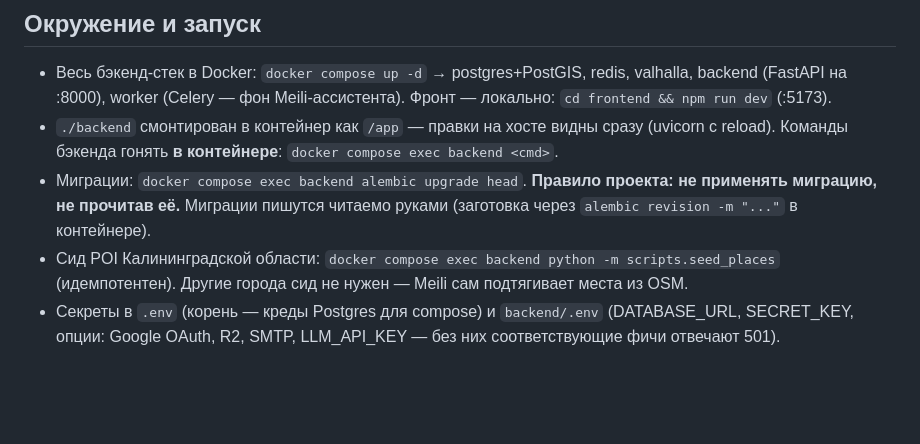
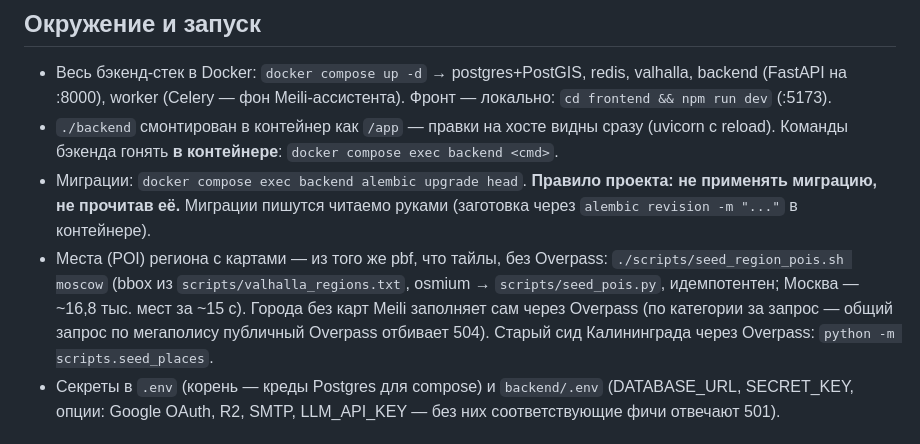
Before and after one commit to New-nota/Meili, a Markdown page: CLAUDE.md, the part around the change. Rendered like a GitHub page; blank space fills up the shorter version.

Commit message:
CLAUDE.md: сид мест регионов из локального OSM
Co-Authored-By: Claude Opus 5.5 <noreply@anthropic.com>

```diff
--- a/CLAUDE.md
+++ b/CLAUDE.md
@@ -21,8 +21,12 @@ WanderOwn / fastrip — в git-истории и БД `wanderown_*` это од
 - Миграции: `docker compose exec backend alembic upgrade head`.
   **Правило проекта: не применять миграцию, не прочитав её.** Миграции пишутся
   читаемо руками (заготовка через `alembic revision -m "..."` в контейнере).
-- Сид POI Калининградской области: `docker compose exec backend python -m scripts.seed_places`
-  (идемпотентен). Другие города сид не нужен — Meili сам подтягивает места из OSM.
+- Места (POI) региона с картами — из того же pbf, что тайлы, без Overpass:
+  `./scripts/seed_region_pois.sh moscow` (bbox из `scripts/valhalla_regions.txt`,
+  osmium → `scripts/seed_pois.py`, идемпотентен; Москва — ~16,8 тыс. мест за
+  ~15 с). Города без карт Meili заполняет сам через Overpass (по категории
+  за запрос — общий запрос по мегаполису публичный Overpass отбивает 504).
+  Старый сид Калининграда через Overpass: `python -m scripts.seed_places`.
 - Секреты в `.env` (корень — креды Postgres для compose) и `backend/.env`
   (DATABASE_URL, SECRET_KEY, опции: Google OAuth, R2, SMTP, LLM_API_KEY —
   без них соответствующие фичи отвечают 501).
```
